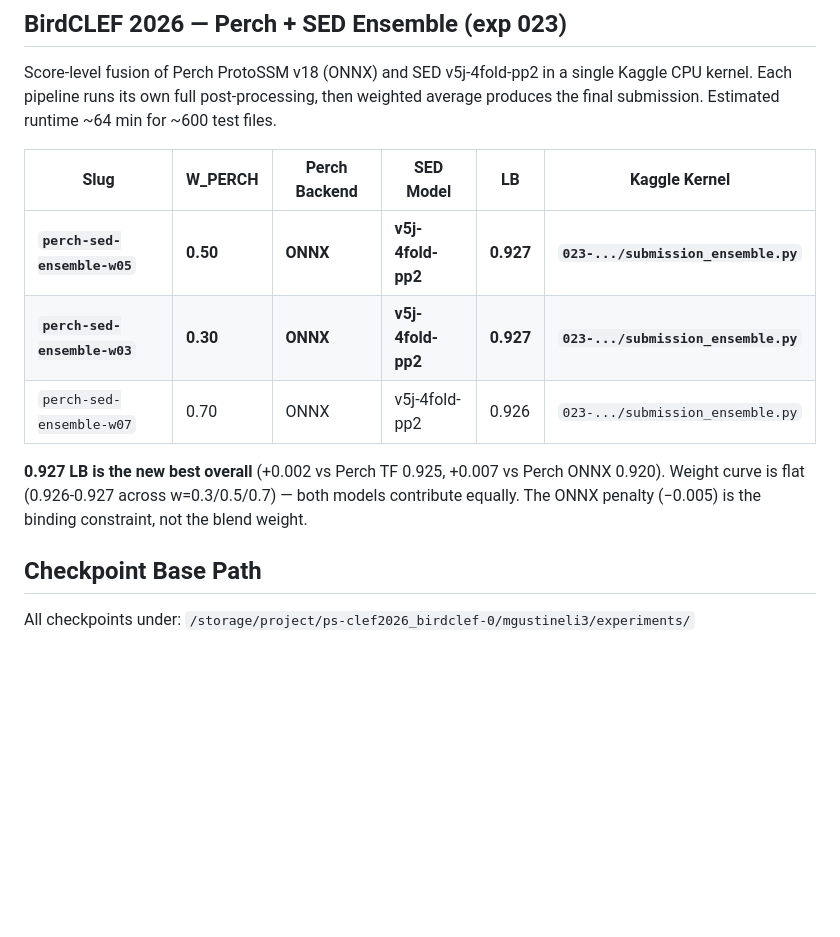
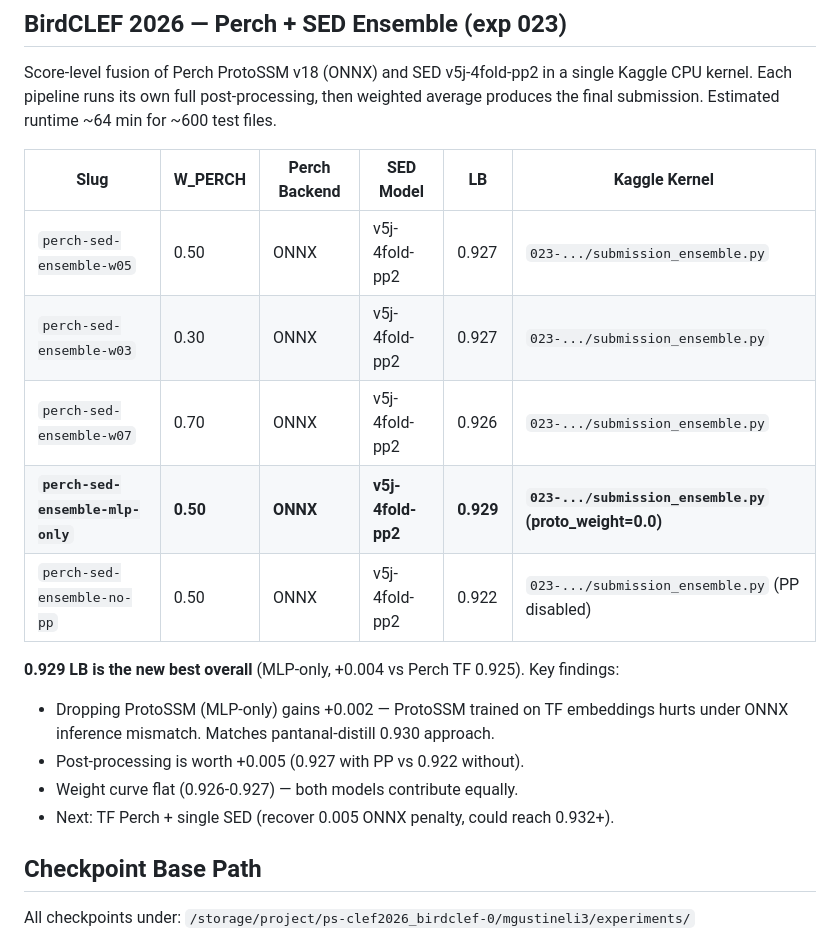
Before and after one commit to dsgt-arc/birdclef-2026, a Markdown page: user/murilo/MODEL-RUNS.md, the part around the change. Rendered like a GitHub page; blank space fills up the shorter version.

Commit message:
Record Phase C results: MLP-only 0.929 LB (new best), no-PP 0.922
MLP-only (proto_weight=0.0) gains +0.002 over ProtoSSM+MLP baseline.
ProtoSSM hurts under ONNX embedding mismatch — matches pantanal 0.930
approach. Post-processing confirmed worth +0.005 (0.927 vs 0.922).

```diff
--- a/user/murilo/MODEL-RUNS.md
+++ b/user/murilo/MODEL-RUNS.md
@@ -495,13 +495,19 @@ average produces the final submission. Estimated runtime ~64 min for ~600 test f
 
 | Slug | W_PERCH | Perch Backend | SED Model | LB | Kaggle Kernel |
 |------|---------|--------------|-----------|-----|---------------|
-| **`perch-sed-ensemble-w05`** | **0.50** | **ONNX** | **v5j-4fold-pp2** | **0.927** | **`023-.../submission_ensemble.py`** |
-| **`perch-sed-ensemble-w03`** | **0.30** | **ONNX** | **v5j-4fold-pp2** | **0.927** | **`023-.../submission_ensemble.py`** |
+| `perch-sed-ensemble-w05` | 0.50 | ONNX | v5j-4fold-pp2 | 0.927 | `023-.../submission_ensemble.py` |
+| `perch-sed-ensemble-w03` | 0.30 | ONNX | v5j-4fold-pp2 | 0.927 | `023-.../submission_ensemble.py` |
 | `perch-sed-ensemble-w07` | 0.70 | ONNX | v5j-4fold-pp2 | 0.926 | `023-.../submission_ensemble.py` |
+| **`perch-sed-ensemble-mlp-only`** | **0.50** | **ONNX** | **v5j-4fold-pp2** | **0.929** | **`023-.../submission_ensemble.py` (proto_weight=0.0)** |
+| `perch-sed-ensemble-no-pp` | 0.50 | ONNX | v5j-4fold-pp2 | 0.922 | `023-.../submission_ensemble.py` (PP disabled) |
 
-**0.927 LB is the new best overall** (+0.002 vs Perch TF 0.925, +0.007 vs Perch ONNX 0.920).
-Weight curve is flat (0.926-0.927 across w=0.3/0.5/0.7) — both models contribute equally.
-The ONNX penalty (−0.005) is the binding constraint, not the blend weight.
+**0.929 LB is the new best overall** (MLP-only, +0.004 vs Perch TF 0.925).
+Key findings:
+- Dropping ProtoSSM (MLP-only) gains +0.002 — ProtoSSM trained on TF embeddings hurts
+  under ONNX inference mismatch. Matches pantanal-distill 0.930 approach.
+- Post-processing is worth +0.005 (0.927 with PP vs 0.922 without).
+- Weight curve flat (0.926-0.927) — both models contribute equally.
+- Next: TF Perch + single SED (recover 0.005 ONNX penalty, could reach 0.932+).
 
 ## Checkpoint Base Path
 
```
Also changed, not shown: 2 other files.
